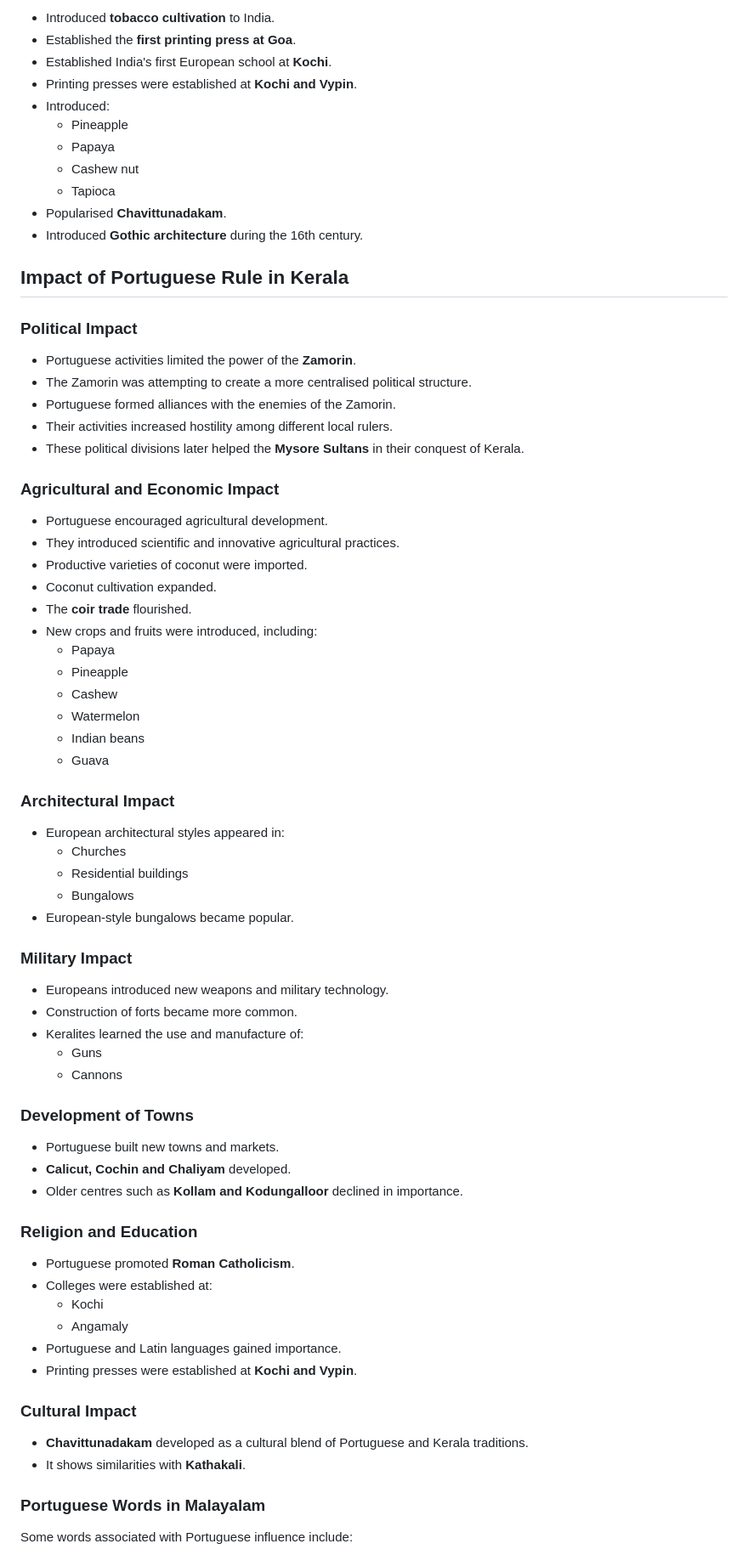
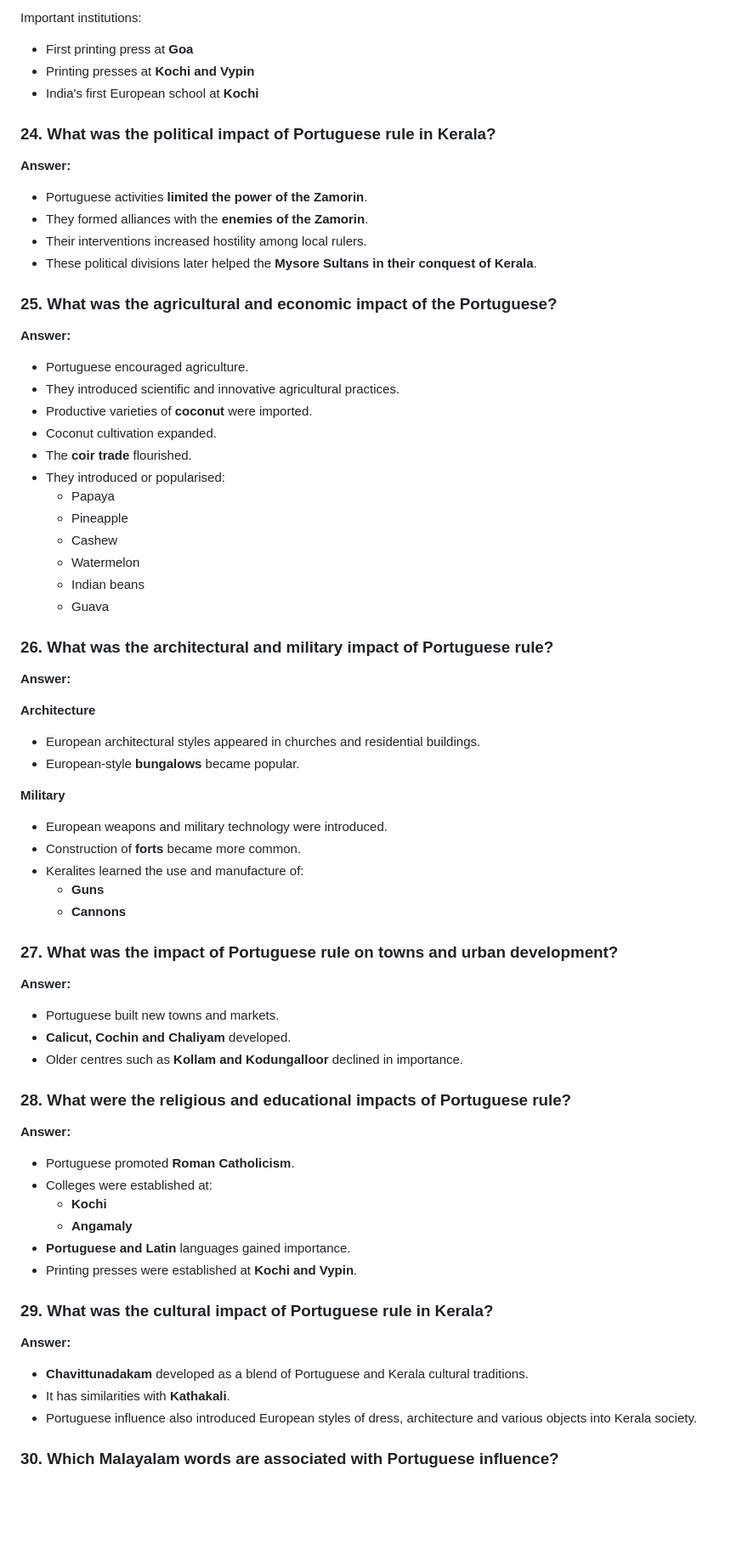
Before and after one commit to farasidhik02-ctrl/KPSC, a Markdown page: content/portuguese-in-kerala-or-arrival-of-europeans-in-kerala-or-free-kerala-psc-history-notes.md, the part around one of its changes. Shown at 85% size. Rendered like a GitHub page; blank space fills up the shorter version.

Commit message:
Update content/portuguese-in-kerala-or-arrival-of-europeans-in-kerala-or-free-kerala-psc-history-notes.md (via Pages CMS)

```diff
--- a/content/portuguese-in-kerala-or-arrival-of-europeans-in-kerala-or-free-kerala-psc-history-notes.md
+++ b/content/portuguese-in-kerala-or-arrival-of-europeans-in-kerala-or-free-kerala-psc-history-notes.md
@@ -242,34 +290,29 @@ The Europeans arrived in Kerala in the following order:
 
-- Introduced **tobacco cultivation** to India.
-- Established the **first printing press at Goa**.
-- Established India's first European school at **Kochi**.
-- Printing presses were established at **Kochi and Vypin**.
-- Introduced:
-  - Pineapple
-  - Papaya
-  - Cashew nut
-  - Tapioca
-- Popularised **Chavittunadakam**.
-- Introduced **Gothic architecture** during the 16th century.
+Important institutions:
 
-## Impact of Portuguese Rule in Kerala
+- First printing press at **Goa**
+- Printing presses at **Kochi and Vypin**
+- India's first European school at **Kochi**
 
-### Political Impact
+### 24. What was the political impact of Portuguese rule in Kerala?
 
-- Portuguese activities limited the power of the **Zamorin**.
-- The Zamorin was attempting to create a more centralised political structure.
-- Portuguese formed alliances with the enemies of the Zamorin.
-- Their activities increased hostility among different local rulers.
-- These political divisions later helped the **Mysore Sultans** in their conquest of Kerala.
+**Answer:**
 
-### Agricultural and Economic Impact
+- Portuguese activities **limited the power of the Zamorin**.
+- They formed alliances with the **enemies of the Zamorin**.
+- Their interventions increased hostility among local rulers.
+- These political divisions later helped the **Mysore Sultans in their conquest of Kerala**.
 
-- Portuguese encouraged agricultural development.
+### 25. What was the agricultural and economic impact of the Portuguese?
+
+**Answer:**
+
+- Portuguese encouraged agriculture.
 - They introduced scientific and innovative agricultural practices.
-- Productive varieties of coconut were imported.
+- Productive varieties of **coconut** were imported.
 - Coconut cultivation expanded.
 - The **coir trade** flourished.
-- New crops and fruits were introduced, including:
+- They introduced or popularised:
   - Papaya
   - Pineapple
   - Cashew
@@ -277,43 +320,49 @@ The Europeans arrived in Kerala in the following order:
   - Indian beans
   - Guava
 
-### Architectural Impact
+### 26. What was the architectural and military impact of Portuguese rule?
 
-- European architectural styles appeared in:
-  - Churches
-  - Residential buildings
-  - Bungalows
-- European-style bungalows became popular.
+**Answer:**
 
-### Military Impact
+**Architecture**
 
-- Europeans introduced new weapons and military technology.
-- Construction of forts became more common.
+- European architectural styles appeared in churches and residential buildings.
+- European-style **bungalows** became popular.
+
+**Military**
+
+- European weapons and military technology were introduced.
+- Construction of **forts** became more common.
 - Keralites learned the use and manufacture of:
-  - Guns
-  - Cannons
+  - **Guns**
+  - **Cannons**
 
-### Development of Towns
+### 27. What was the impact of Portuguese rule on towns and urban development?
+
+**Answer:**
 
 - Portuguese built new towns and markets.
 - **Calicut, Cochin and Chaliyam** developed.
 - Older centres such as **Kollam and Kodungalloor** declined in importance.
 
-### Religion and Education
+### 28. What were the religious and educational impacts of Portuguese rule?
+
+**Answer:**
 
 - Portuguese promoted **Roman Catholicism**.
 - Colleges were established at:
-  - Kochi
-  - Angamaly
-- Portuguese and Latin languages gained importance.
+  - **Kochi**
+  - **Angamaly**
+- **Portuguese and Latin** languages gained importance.
 - Printing presses were established at **Kochi and Vypin**.
 
-### Cultural Impact
+### 29. What was the cultural impact of Portuguese rule in Kerala?
 
-- **Chavittunadakam** developed as a cultural blend of Portuguese and Kerala traditions.
-- It shows similarities with **Kathakali**.
+**Answer:**
 
-### Portuguese Words in Malayalam
+- **Chavittunadakam** developed as a blend of Portuguese and Kerala cultural traditions.
+- It has similarities with **Kathakali**.
+- Portuguese influence also introduced European styles of dress, architecture and various objects into Kerala society.
 
-Some words associated with Portuguese influence include:
+### 30. Which Malayalam words are associated with Portuguese influence?
 
```
Also changed, not shown: other parts of content/portuguese-in-kerala-or-arrival-of-europeans-in-kerala-or-free-kerala-psc-history-notes.md (+251 -167 lines).
